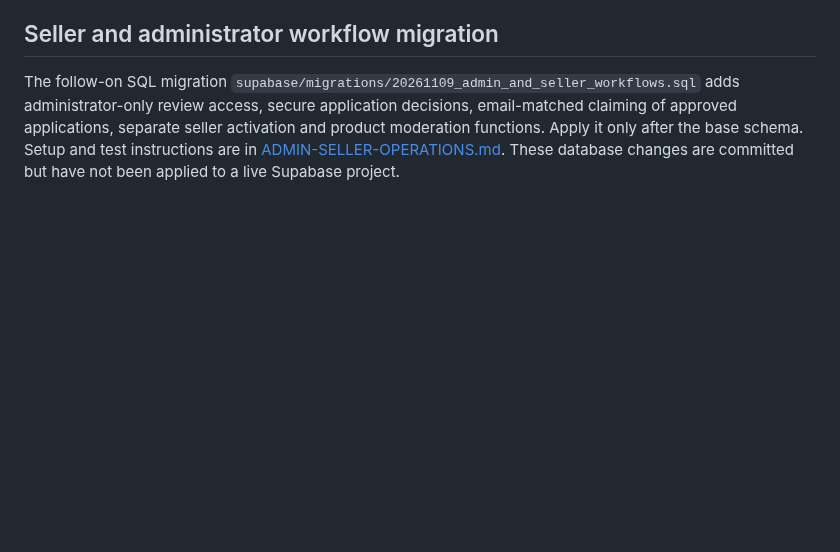
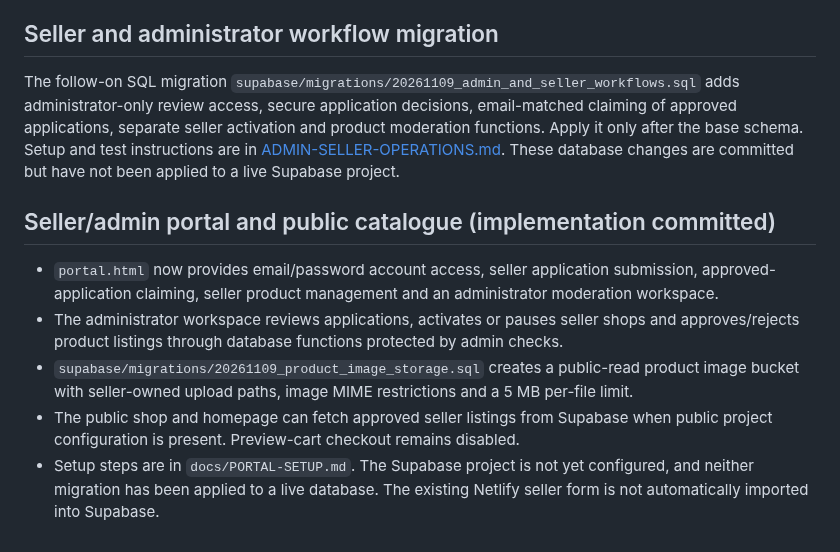
Before and after one commit to Marfenckysbot/Beths-pet-store, a Markdown page: docs/MARKETPLACE-READINESS.md, the part around the change. Drawn GitHub-style; blank space fills up the shorter version.

Commit message:
Record seller portal and live catalogue implementation milestone

```diff
--- a/docs/MARKETPLACE-READINESS.md
+++ b/docs/MARKETPLACE-READINESS.md
@@ -45,3 +45,12 @@ The repository includes a GitHub Actions workflow that checks the marketplace Ja
 ## Seller and administrator workflow migration
 
 The follow-on SQL migration `supabase/migrations/20261109_admin_and_seller_workflows.sql` adds administrator-only review access, secure application decisions, email-matched claiming of approved applications, separate seller activation and product moderation functions. Apply it only after the base schema. Setup and test instructions are in [ADMIN-SELLER-OPERATIONS.md](ADMIN-SELLER-OPERATIONS.md). These database changes are committed but have not been applied to a live Supabase project.
+
+
+## Seller/admin portal and public catalogue (implementation committed)
+
+- `portal.html` now provides email/password account access, seller application submission, approved-application claiming, seller product management and an administrator moderation workspace.
+- The administrator workspace reviews applications, activates or pauses seller shops and approves/rejects product listings through database functions protected by admin checks.
+- `supabase/migrations/20261109_product_image_storage.sql` creates a public-read product image bucket with seller-owned upload paths, image MIME restrictions and a 5 MB per-file limit.
+- The public shop and homepage can fetch approved seller listings from Supabase when public project configuration is present. Preview-cart checkout remains disabled.
+- Setup steps are in `docs/PORTAL-SETUP.md`. The Supabase project is not yet configured, and neither migration has been applied to a live database. The existing Netlify seller form is not automatically imported into Supabase.
```
